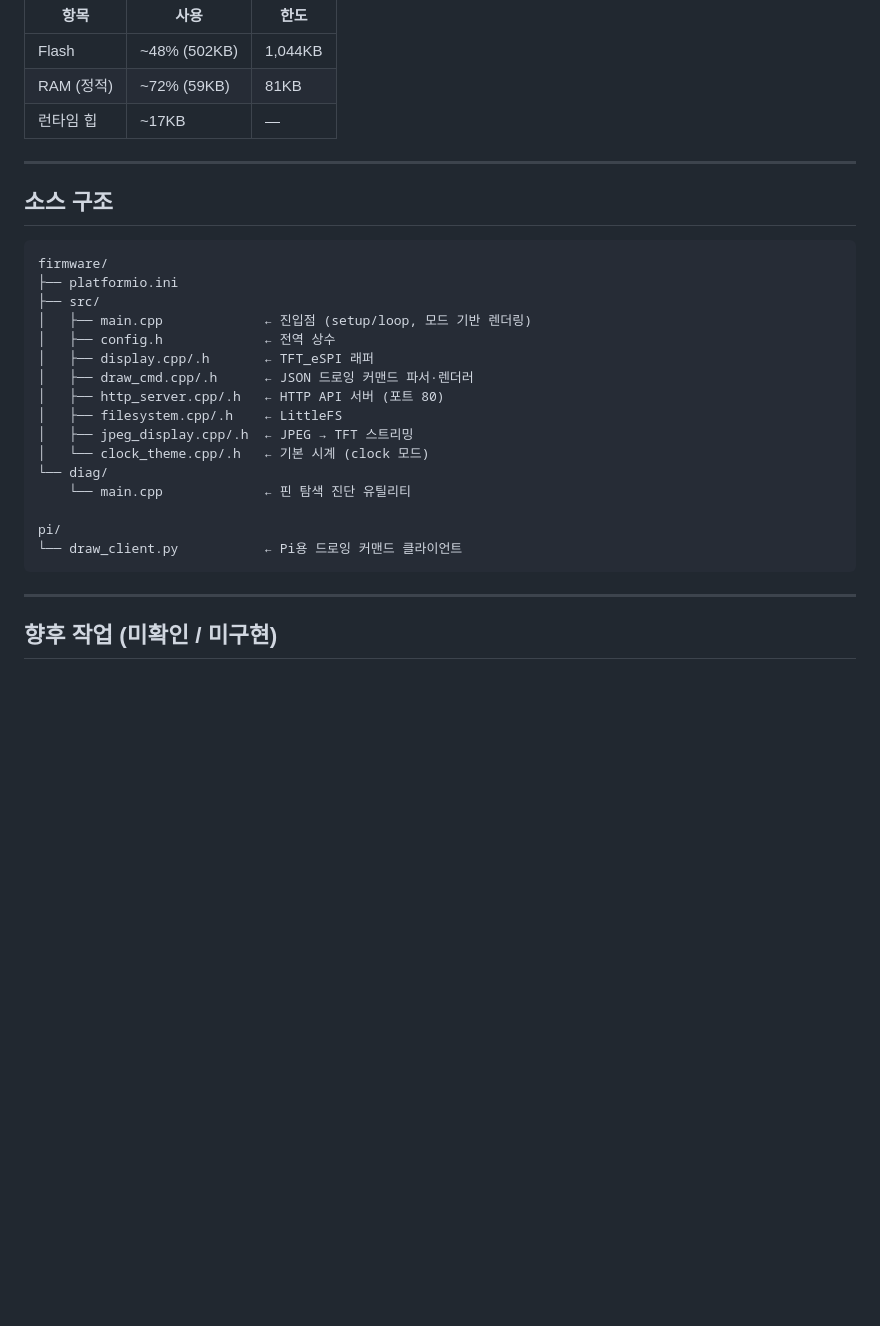
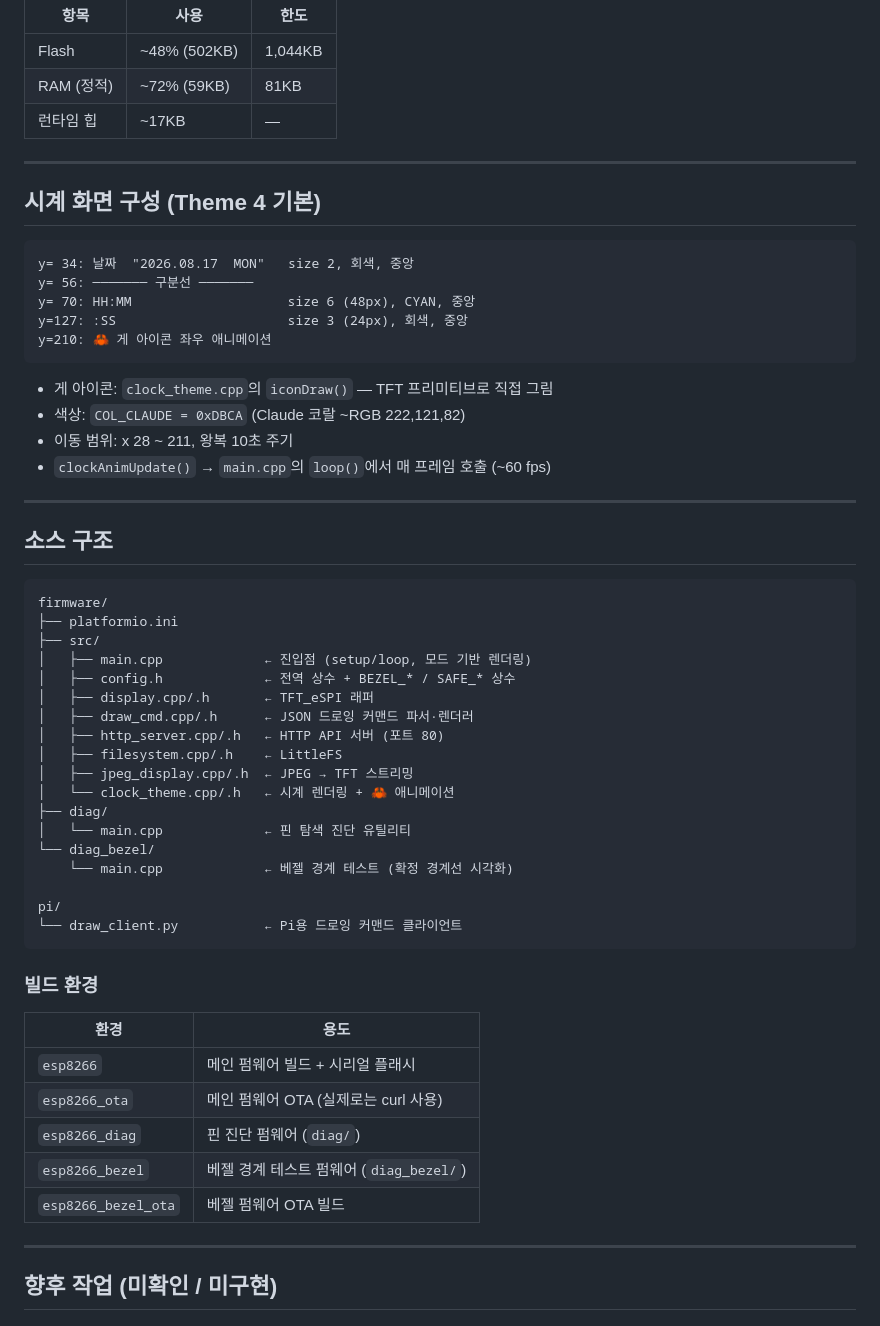
Before and after one commit to jongils/GeekMagic-Customization, a Markdown page: firmware/README.md, the part around the change. GitHub-like rendering; blank space fills up the shorter version.

````diff
--- a/firmware/README.md
+++ b/firmware/README.md
@@ -201,6 +201,23 @@ y=239  └────────────────┘
 
 ---
 
+## 시계 화면 구성 (Theme 4 기본)
+
+```
+y= 34: 날짜  "2026.08.17  MON"   size 2, 회색, 중앙
+y= 56: ─────── 구분선 ───────
+y= 70: HH:MM                    size 6 (48px), CYAN, 중앙
+y=127: :SS                      size 3 (24px), 회색, 중앙
+y=210: 🦀 게 아이콘 좌우 애니메이션
+```
+
+- 게 아이콘: `clock_theme.cpp`의 `iconDraw()` — TFT 프리미티브로 직접 그림
+- 색상: `COL_CLAUDE = 0xDBCA` (Claude 코랄 ~RGB 222,121,82)
+- 이동 범위: x 28 ~ 211, 왕복 10초 주기
+- `clockAnimUpdate()` → `main.cpp`의 `loop()`에서 매 프레임 호출 (~60 fps)
+
+---
+
 ## 소스 구조
 
 ```
@@ -208,19 +225,31 @@ firmware/
 ├── platformio.ini
 ├── src/
 │   ├── main.cpp             ← 진입점 (setup/loop, 모드 기반 렌더링)
-│   ├── config.h             ← 전역 상수
+│   ├── config.h             ← 전역 상수 + BEZEL_* / SAFE_* 상수
 │   ├── display.cpp/.h       ← TFT_eSPI 래퍼
 │   ├── draw_cmd.cpp/.h      ← JSON 드로잉 커맨드 파서·렌더러
 │   ├── http_server.cpp/.h   ← HTTP API 서버 (포트 80)
 │   ├── filesystem.cpp/.h    ← LittleFS
 │   ├── jpeg_display.cpp/.h  ← JPEG → TFT 스트리밍
-│   └── clock_theme.cpp/.h   ← 기본 시계 (clock 모드)
-└── diag/
-    └── main.cpp             ← 핀 탐색 진단 유틸리티
+│   └── clock_theme.cpp/.h   ← 시계 렌더링 + 🦀 애니메이션
+├── diag/
+│   └── main.cpp             ← 핀 탐색 진단 유틸리티
+└── diag_bezel/
+    └── main.cpp             ← 베젤 경계 테스트 (확정 경계선 시각화)
 
 pi/
 └── draw_client.py           ← Pi용 드로잉 커맨드 클라이언트
 ```
+
+### 빌드 환경
+
+| 환경 | 용도 |
+|------|------|
+| `esp8266` | 메인 펌웨어 빌드 + 시리얼 플래시 |
+| `esp8266_ota` | 메인 펌웨어 OTA (실제로는 curl 사용) |
+| `esp8266_diag` | 핀 진단 펌웨어 (`diag/`) |
+| `esp8266_bezel` | 베젤 경계 테스트 펌웨어 (`diag_bezel/`) |
+| `esp8266_bezel_ota` | 베젤 펌웨어 OTA 빌드 |
 
 ---
 
````
Also changed, not shown: AGENTS.md (+32 -0 lines).
